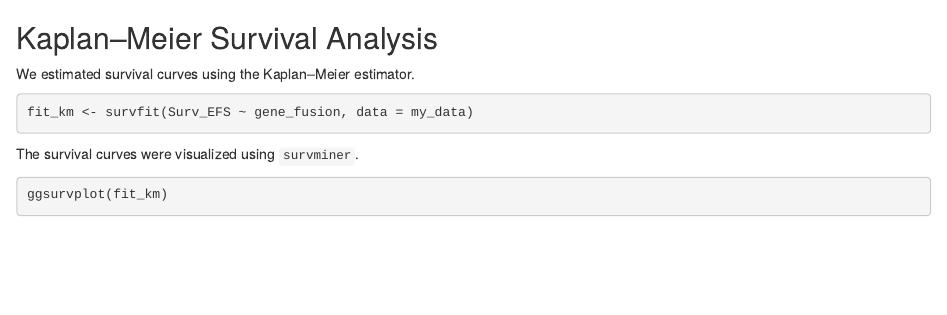
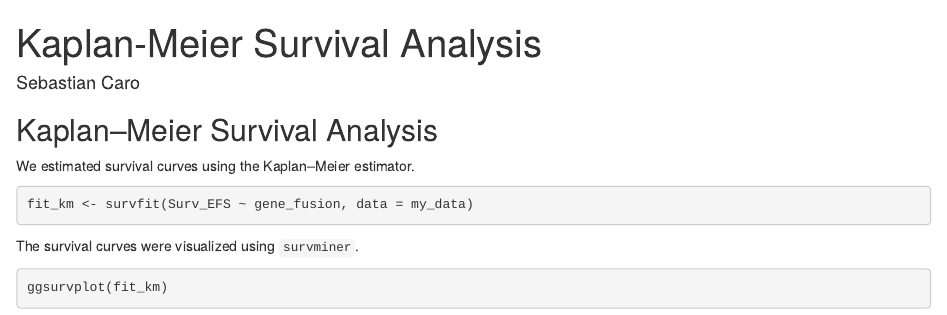
Before and after one commit to scaro23/tesis-survival-analysis, an R Markdown document (notebooks/kaplan_meier_analysis.Rmd): the page in a window 1100 px wide, from its top. Rendered offline with R 4.5, knitr and Pandoc, with nearby package versions.

Commit message:
Update kaplan_meier_analysis.Rmd

```diff
--- a/notebooks/kaplan_meier_analysis.Rmd
+++ b/notebooks/kaplan_meier_analysis.Rmd
@@ -1,3 +1,8 @@
+---
+title: "Kaplan-Meier Survival Analysis"
+author: "Sebastian Caro"
+output: html_document
+---
 ## Kaplan–Meier Survival Analysis
 
 We estimated survival curves using the Kaplan–Meier estimator.
```
